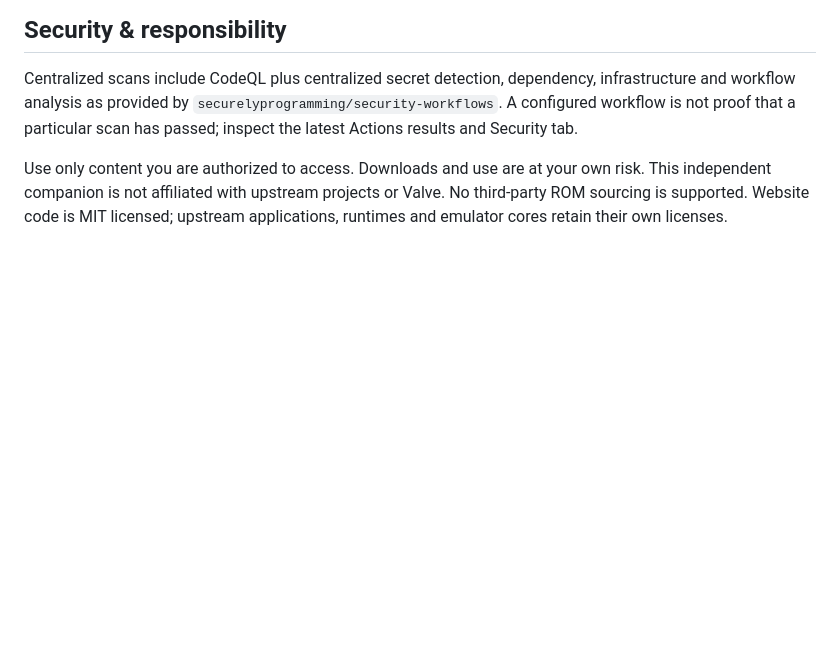
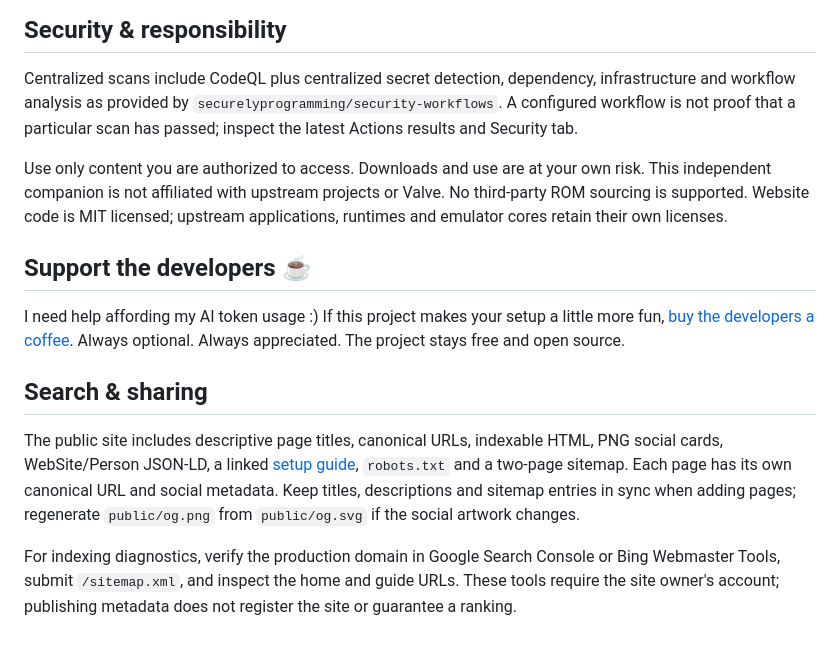
Before and after one commit to quentinmayo/emulatormayo.quentinmayo.com, a Markdown page: README.md, the part around the change. Drawn GitHub-style; blank space fills up the shorter version.

Commit message:
Improve discovery and add optional developer support (#7)
Co-authored-by: Quentin Mayo <quentinmayo@users.noreply.github.com>

```diff
--- a/README.md
+++ b/README.md
@@ -28,3 +28,13 @@ The repository's workflow calls the organization's pinned centralized security w
 Centralized scans include CodeQL plus centralized secret detection, dependency, infrastructure and workflow analysis as provided by `securelyprogramming/security-workflows`. A configured workflow is not proof that a particular scan has passed; inspect the latest Actions results and Security tab.
 
 Use only content you are authorized to access. Downloads and use are at your own risk. This independent companion is not affiliated with upstream projects or Valve. No third-party ROM sourcing is supported. Website code is MIT licensed; upstream applications, runtimes and emulator cores retain their own licenses.
+
+## Support the developers ☕
+
+I need help affording my AI token usage :) If this project makes your setup a little more fun, [buy the developers a coffee](https://buymeacoffee.com/quentinmayo). Always optional. Always appreciated. The project stays free and open source.
+
+## Search & sharing
+
+The public site includes descriptive page titles, canonical URLs, indexable HTML, PNG social cards, WebSite/Person JSON-LD, a linked [setup guide](https://emulatormayo.quentinmayo.com/getting-started), `robots.txt` and a two-page sitemap. Each page has its own canonical URL and social metadata. Keep titles, descriptions and sitemap entries in sync when adding pages; regenerate `public/og.png` from `public/og.svg` if the social artwork changes.
+
+For indexing diagnostics, verify the production domain in Google Search Console or Bing Webmaster Tools, submit `/sitemap.xml`, and inspect the home and guide URLs. These tools require the site owner's account; publishing metadata does not register the site or guarantee a ranking.
```
Also changed, not shown: selfhost/README.md (+6 -0 lines), public/og.png (added), 10 other files.
